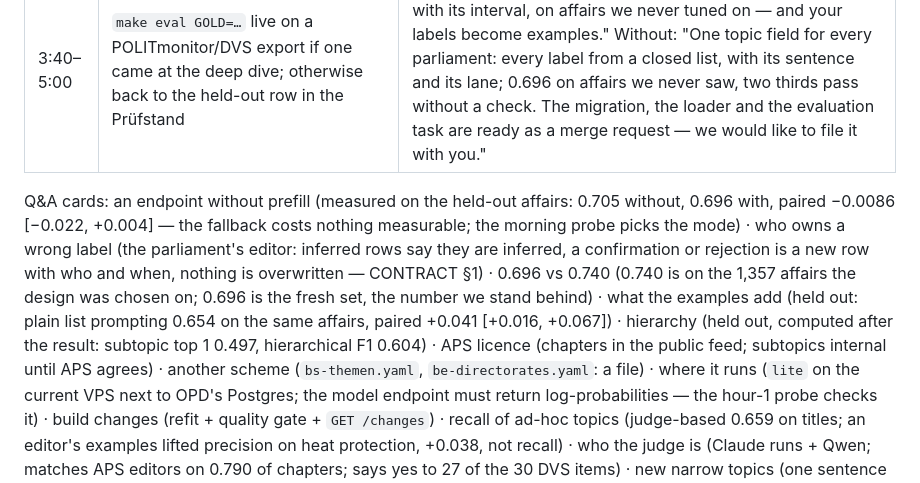
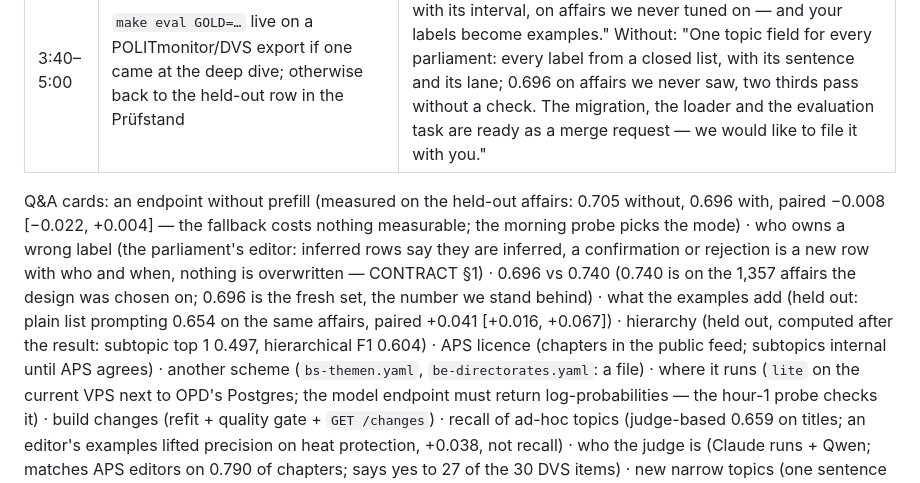
Before and after one commit to mi11ione/querschnitt, a Markdown page: docs/PITCH.md, the part around the change. Drawn GitHub-style.

Commit message:
Pitch: Q&A card on an endpoint without prefill (S28)

```diff
--- a/docs/PITCH.md
+++ b/docs/PITCH.md
@@ -14,7 +14,7 @@ wherever a number comes from the AI judge, the sentence says so. Three numbers c
 | 3:00–3:40 | The Anbindung view (one prepared screen, no live terminal): the `topics` migration in OPD naming, the Hop pipeline that loads the bulk file, a `GET /changes?after=` page, last night's log line | "These are the merge-request files. Inferred and confirmed rows stay apart; every row names the build that made it. Model cost at list price: USD 0.333 per 1,000 affairs." |
 | 3:40–5:00 | `make eval GOLD=…` live on a POLITmonitor/DVS export if one came at the deep dive; otherwise back to the held-out row in the Prüfstand | With their file: "Your labels, scored now: here is the number, with its interval, on affairs we never tuned on — and your labels become examples." Without: "One topic field for every parliament: every label from a closed list, with its sentence and its lane; 0.696 on affairs we never saw, two thirds pass without a check. The migration, the loader and the evaluation task are ready as a merge request — we would like to file it with you." |
 
-Q&A cards: an endpoint without prefill (measured on the held-out affairs: 0.705 without, 0.696 with, paired −0.0086 [−0.022, +0.004] — the fallback costs nothing measurable; the morning probe picks the mode) · who owns a wrong label (the parliament's editor: inferred rows say they are inferred, a confirmation or rejection is a new row with who and when, nothing is overwritten — CONTRACT §1) · 0.696 vs 0.740 (0.740 is on the 1,357 affairs the design was chosen on; 0.696 is the fresh set, the number we stand behind) · what the examples add (held out: plain list prompting 0.654 on the same affairs, paired +0.041 [+0.016, +0.067]) · hierarchy (held out, computed after the result: subtopic top 1 0.497, hierarchical F1 0.604) · APS licence (chapters in the public feed; subtopics internal until APS agrees) · another scheme (`bs-themen.yaml`,
+Q&A cards: an endpoint without prefill (measured on the held-out affairs: 0.705 without, 0.696 with, paired −0.008 [−0.022, +0.004] — the fallback costs nothing measurable; the morning probe picks the mode) · who owns a wrong label (the parliament's editor: inferred rows say they are inferred, a confirmation or rejection is a new row with who and when, nothing is overwritten — CONTRACT §1) · 0.696 vs 0.740 (0.740 is on the 1,357 affairs the design was chosen on; 0.696 is the fresh set, the number we stand behind) · what the examples add (held out: plain list prompting 0.654 on the same affairs, paired +0.041 [+0.016, +0.067]) · hierarchy (held out, computed after the result: subtopic top 1 0.497, hierarchical F1 0.604) · APS licence (chapters in the public feed; subtopics internal until APS agrees) · another scheme (`bs-themen.yaml`,
 `be-directorates.yaml`: a file) · where it runs (`lite` on the current VPS next to OPD's Postgres; the model endpoint must return log-probabilities — the hour-1 probe checks it) · build changes
 (refit + quality gate + `GET /changes`) · recall of ad-hoc topics (judge-based 0.659 on titles; an editor's examples lifted precision on heat protection, +0.038, not recall) · who the
 judge is (Claude runs + Qwen; matches APS editors on 0.790 of chapters; says yes to 27 of the 30 DVS items) · new narrow topics (one sentence casts a wide net — wolves 0.225 precision of flags; a second "is it central?" question and the
```
